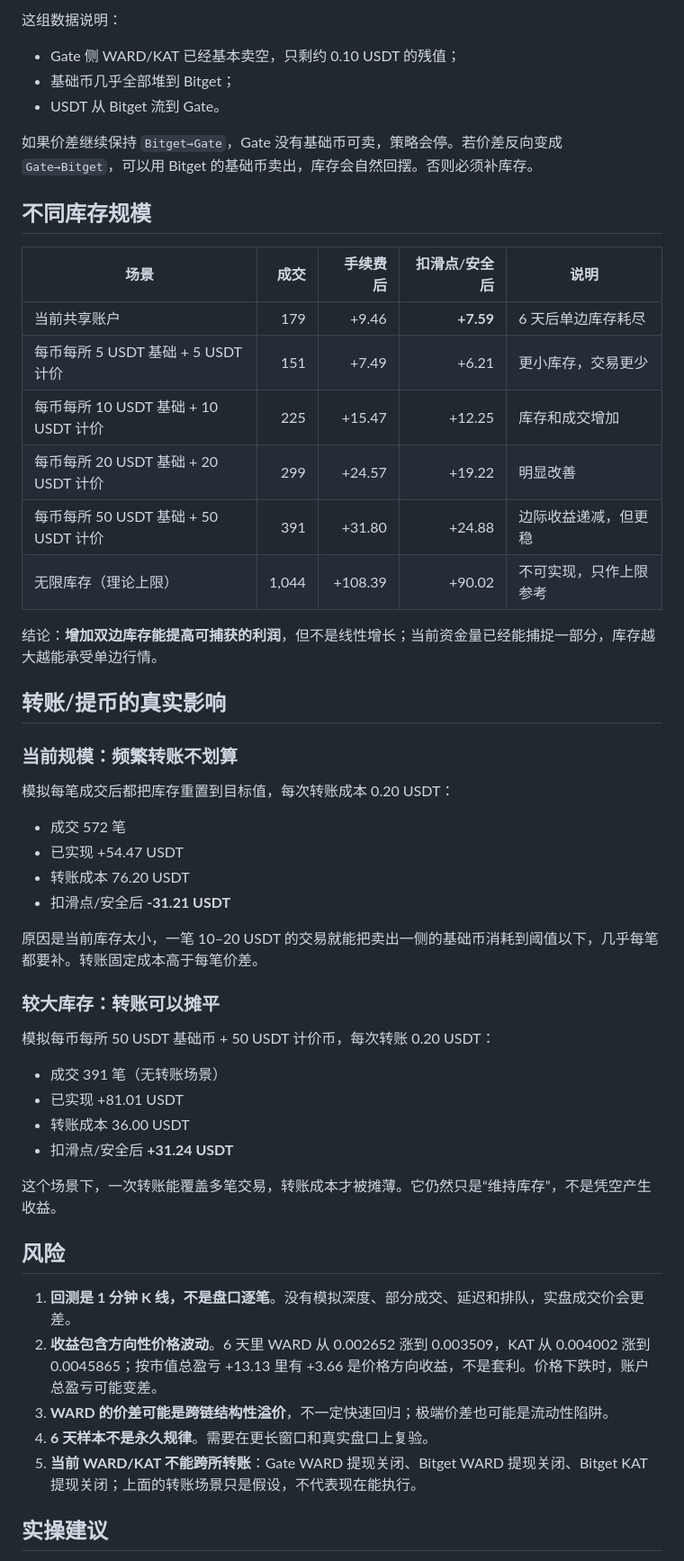
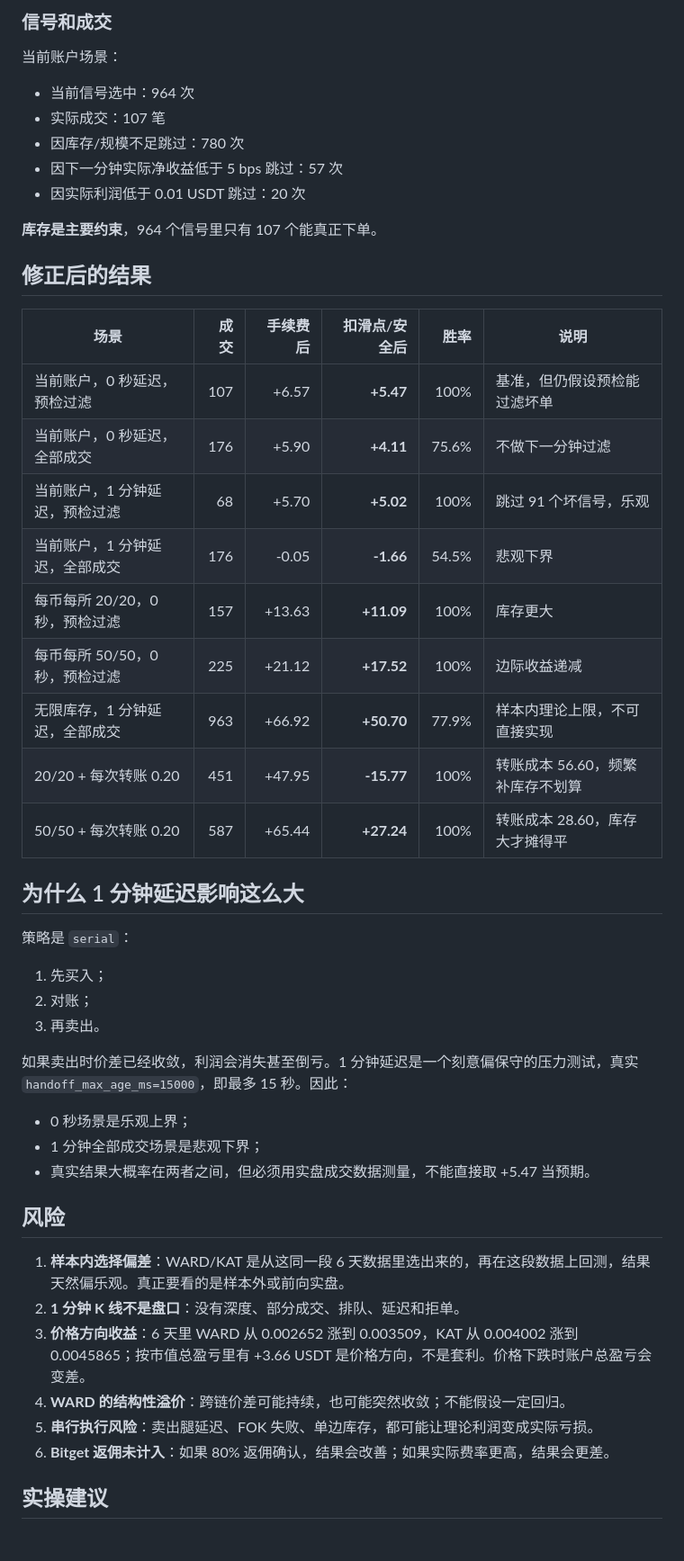
Before and after one commit to WW-shan/ExchangeArbitrageTools, a Markdown page: docs/s1-ward-kat-inventory-backtest-2026-10-29.md, the part around one of its changes. Shown at 90% size. GitHub-like rendering.

```diff
--- a/docs/s1-ward-kat-inventory-backtest-2026-10-29.md
+++ b/docs/s1-ward-kat-inventory-backtest-2026-10-29.md
@@ -59,56 +69,52 @@
 
-这组数据说明：
+### 信号和成交
 
-- Gate 侧 WARD/KAT 已经基本卖空，只剩约 0.10 USDT 的残值；
-- 基础币几乎全部堆到 Bitget；
-- USDT 从 Bitget 流到 Gate。
+当前账户场景：
 
-如果价差继续保持 `Bitget→Gate`，Gate 没有基础币可卖，策略会停。若价差反向变成 `Gate→Bitget`，可以用 Bitget 的基础币卖出，库存会自然回摆。否则必须补库存。
+- 当前信号选中：964 次
+- 实际成交：107 笔
+- 因库存/规模不足跳过：780 次
+- 因下一分钟实际净收益低于 5 bps 跳过：57 次
+- 因实际利润低于 0.01 USDT 跳过：20 次
 
-## 不同库存规模
+**库存是主要约束**，964 个信号里只有 107 个能真正下单。
 
-| 场景                                 |  成交 | 手续费后 | 扣滑点/安全后 | 说明                   |
-| ------------------------------------ | ----: | -------: | ------------: | ---------------------- |
-| 当前共享账户                         |   179 |    +9.46 |     **+7.59** | 6 天后单边库存耗尽     |
-| 每币每所 5 USDT 基础 + 5 USDT 计价   |   151 |    +7.49 |         +6.21 | 更小库存，交易更少     |
-| 每币每所 10 USDT 基础 + 10 USDT 计价 |   225 |   +15.47 |        +12.25 | 库存和成交增加         |
-| 每币每所 20 USDT 基础 + 20 USDT 计价 |   299 |   +24.57 |        +19.22 | 明显改善               |
-| 每币每所 50 USDT 基础 + 50 USDT 计价 |   391 |   +31.80 |        +24.88 | 边际收益递减，但更稳   |
-| 无限库存（理论上限）                 | 1,044 |  +108.39 |        +90.02 | 不可实现，只作上限参考 |
+## 修正后的结果
 
-结论：**增加双边库存能提高可捕获的利润**，但不是线性增长；当前资金量已经能捕捉一部分，库存越大越能承受单边行情。
+| 场景                           | 成交 | 手续费后 | 扣滑点/安全后 |  胜率 | 说明                             |
+| ------------------------------ | ---: | -------: | ------------: | ----: | -------------------------------- |
+| 当前账户，0 秒延迟，预检过滤   |  107 |    +6.57 |     **+5.47** |  100% | 基准，但仍假设预检能过滤坏单     |
+| 当前账户，0 秒延迟，全部成交   |  176 |    +5.90 |     **+4.11** | 75.6% | 不做下一分钟过滤                 |
+| 当前账户，1 分钟延迟，预检过滤 |   68 |    +5.70 |     **+5.02** |  100% | 跳过 91 个坏信号，乐观           |
+| 当前账户，1 分钟延迟，全部成交 |  176 |    -0.05 |     **-1.66** | 54.5% | 悲观下界                         |
+| 每币每所 20/20，0 秒，预检过滤 |  157 |   +13.63 |    **+11.09** |  100% | 库存更大                         |
+| 每币每所 50/50，0 秒，预检过滤 |  225 |   +21.12 |    **+17.52** |  100% | 边际收益递减                     |
+| 无限库存，1 分钟延迟，全部成交 |  963 |   +66.92 |    **+50.70** | 77.9% | 样本内理论上限，不可直接实现     |
+| 20/20 + 每次转账 0.20          |  451 |   +47.95 |    **-15.77** |  100% | 转账成本 56.60，频繁补库存不划算 |
+| 50/50 + 每次转账 0.20          |  587 |   +65.44 |    **+27.24** |  100% | 转账成本 28.60，库存大才摊得平   |
 
-## 转账/提币的真实影响
+## 为什么 1 分钟延迟影响这么大
 
-### 当前规模：频繁转账不划算
+策略是 `serial`：
 
-模拟每笔成交后都把库存重置到目标值，每次转账成本 0.20 USDT：
+1. 先买入；
+2. 对账；
+3. 再卖出。
 
-- 成交 572 笔
-- 已实现 +54.47 USDT
-- 转账成本 76.20 USDT
-- 扣滑点/安全后 **-31.21 USDT**
+如果卖出时价差已经收敛，利润会消失甚至倒亏。1 分钟延迟是一个刻意偏保守的压力测试，真实 `handoff_max_age_ms=15000`，即最多 15 秒。因此：
 
-原因是当前库存太小，一笔 10–20 USDT 的交易就能把卖出一侧的基础币消耗到阈值以下，几乎每笔都要补。转账固定成本高于每笔价差。
-
-### 较大库存：转账可以摊平
-
-模拟每币每所 50 USDT 基础币 + 50 USDT 计价币，每次转账 0.20 USDT：
-
-- 成交 391 笔（无转账场景）
-- 已实现 +81.01 USDT
-- 转账成本 36.00 USDT
-- 扣滑点/安全后 **+31.24 USDT**
-
-这个场景下，一次转账能覆盖多笔交易，转账成本才被摊薄。它仍然只是“维持库存”，不是凭空产生收益。
+- 0 秒场景是乐观上界；
+- 1 分钟全部成交场景是悲观下界；
+- 真实结果大概率在两者之间，但必须用实盘成交数据测量，不能直接取 +5.47 当预期。
 
 ## 风险
 
-1. **回测是 1 分钟 K 线，不是盘口逐笔**。没有模拟深度、部分成交、延迟和排队，实盘成交价会更差。
-2. **收益包含方向性价格波动**。6 天里 WARD 从 0.002652 涨到 0.003509，KAT 从 0.004002 涨到 0.0045865；按市值总盈亏 +13.13 里有 +3.66 是价格方向收益，不是套利。价格下跌时，账户总盈亏可能变差。
-3. **WARD 的价差可能是跨链结构性溢价**，不一定快速回归；极端价差也可能是流动性陷阱。
-4. **6 天样本不是永久规律**。需要在更长窗口和真实盘口上复验。
-5. **当前 WARD/KAT 不能跨所转账**：Gate WARD 提现关闭、Bitget WARD 提现关闭、Bitget KAT 提现关闭；上面的转账场景只是假设，不代表现在能执行。
+1. **样本内选择偏差**：WARD/KAT 是从这同一段 6 天数据里选出来的，再在这段数据上回测，结果天然偏乐观。真正要看的是样本外或前向实盘。
+2. **1 分钟 K 线不是盘口**：没有深度、部分成交、排队、延迟和拒单。
+3. **价格方向收益**：6 天里 WARD 从 0.002652 涨到 0.003509，KAT 从 0.004002 涨到 0.0045865；按市值总盈亏里有 +3.66 USDT 是价格方向，不是套利。价格下跌时账户总盈亏会变差。
+4. **WARD 的结构性溢价**：跨链价差可能持续，也可能突然收敛；不能假设一定回归。
+5. **串行执行风险**：卖出腿延迟、FOK 失败、单边库存，都可能让理论利润变成实际亏损。
+6. **Bitget 返佣未计入**：如果 80% 返佣确认，结果会改善；如果实际费率更高，结果会更差。
 
 ## 实操建议
 
```
Also changed, not shown: other parts of docs/s1-ward-kat-inventory-backtest-2026-10-29.md (+71 -49 lines).
